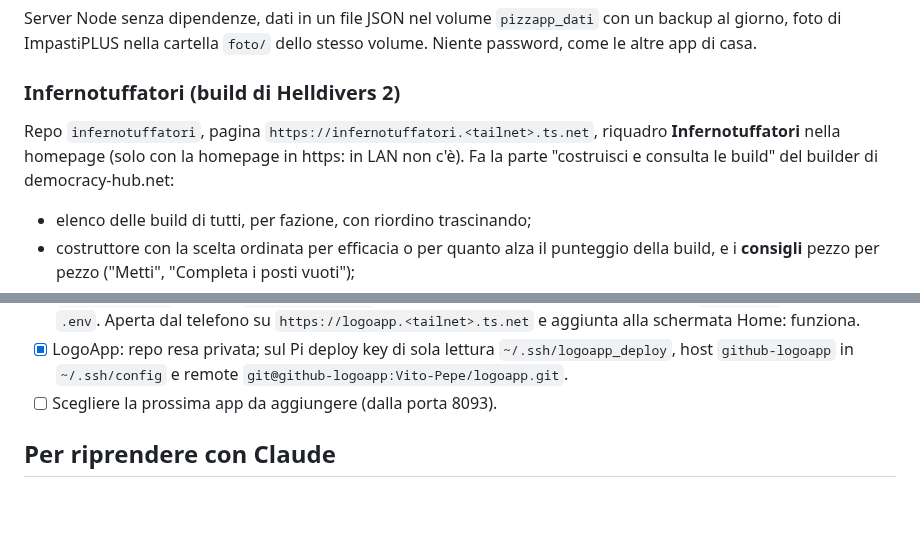
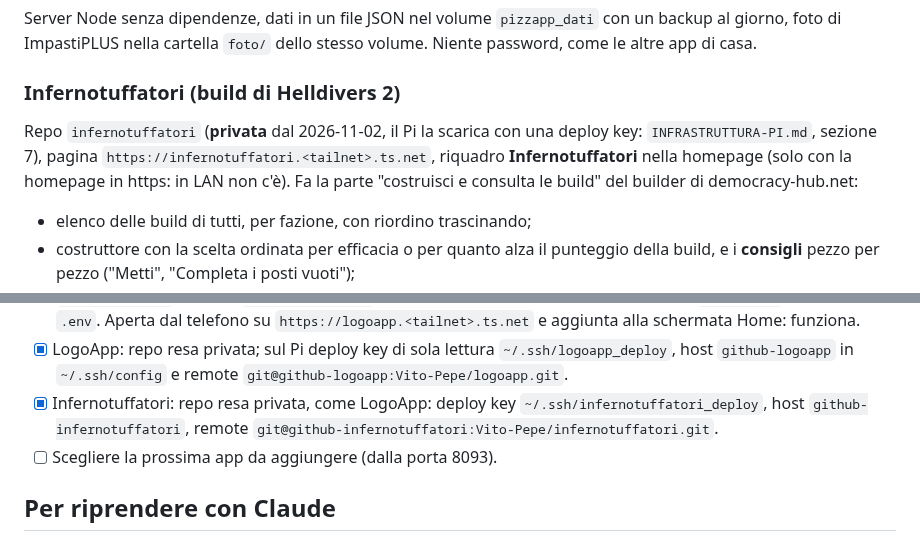
Before and after one commit to Vito-Pepe/sillabe, a Markdown page: STATO-PROGETTO.md, 2 parts joined by grey strips. GitHub-like rendering; blank space fills up the shorter version.

```diff
--- a/STATO-PROGETTO.md
+++ b/STATO-PROGETTO.md
@@ -123,7 +123,7 @@ Server Node senza dipendenze, dati in un file JSON nel volume `pizzapp_dati` con
 
 ### Infernotuffatori (build di Helldivers 2)
 
-Repo `infernotuffatori`, pagina `https://infernotuffatori.<tailnet>.ts.net`, riquadro **Infernotuffatori** nella homepage (solo con la homepage in https: in LAN non c'è). Fa la parte "costruisci e consulta le build" del builder di democracy-hub.net:
+Repo `infernotuffatori` (**privata** dal 2026-11-02, il Pi la scarica con una deploy key: `INFRASTRUTTURA-PI.md`, sezione 7), pagina `https://infernotuffatori.<tailnet>.ts.net`, riquadro **Infernotuffatori** nella homepage (solo con la homepage in https: in LAN non c'è). Fa la parte "costruisci e consulta le build" del builder di democracy-hub.net:
 - elenco delle build di tutti, per fazione, con riordino trascinando;
 - costruttore con la scelta ordinata per efficacia o per quanto alza il punteggio della build, e i **consigli** pezzo per pezzo ("Metti", "Completa i posti vuoti");
 - **build migliore** per ogni fazione: la potenza totale più alta tra le build che si possono portare (uno zaino, un'arma di supporto e un veicolo al massimo; passiva e peso di un'armatura vera), da cambiare e salvare;
@@ -227,6 +227,7 @@ Repo `logoapp`, pagina `https://logoapp.<tailnet>.ts.net`, riquadro **LogoApp**
 - [ ] Meteo: `CLAUDE.md`, `update.sh` e la scheda Mappa nella repo (PR meteo #2). Sul Pi: in `~/parole/meteo` passare da `claude/meteo-app` a `main`, `git pull`, `docker compose up -d --build` e riga di cron.
 - [x] LogoApp installata sul Pi (`~/logoapp`, porta 8092 solo su `127.0.0.1`, riga di cron) e dispositivo `logoapp` di `ingressi-https` avviato (`Startup complete`), con Disable key expiry, chiave revocata e `TS_AUTHKEY` tolta dal `.env`. Aperta dal telefono su `https://logoapp.<tailnet>.ts.net` e aggiunta alla schermata Home: funziona.
 - [x] LogoApp: repo resa privata; sul Pi deploy key di sola lettura `~/.ssh/logoapp_deploy`, host `github-logoapp` in `~/.ssh/config` e remote `git@github-logoapp:Vito-Pepe/logoapp.git`.
+- [x] Infernotuffatori: repo resa privata, come LogoApp: deploy key `~/.ssh/infernotuffatori_deploy`, host `github-infernotuffatori`, remote `git@github-infernotuffatori:Vito-Pepe/infernotuffatori.git`.
 - [ ] Scegliere la prossima app da aggiungere (dalla porta 8093).
 
 ## Per riprendere con Claude
```
Also changed, not shown: INFRASTRUTTURA-PI.md (+4 -4 lines).
